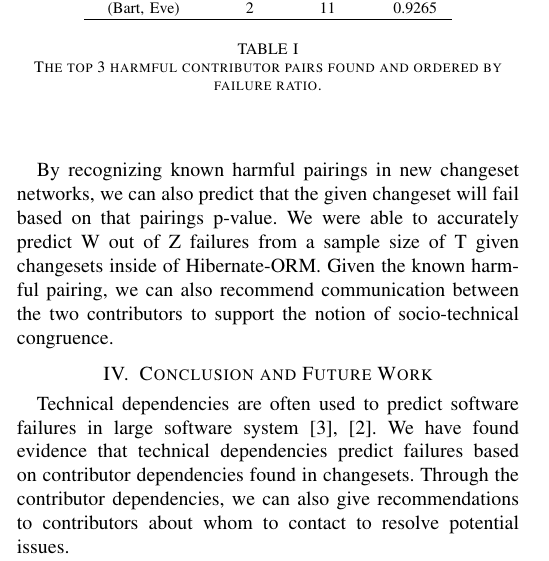
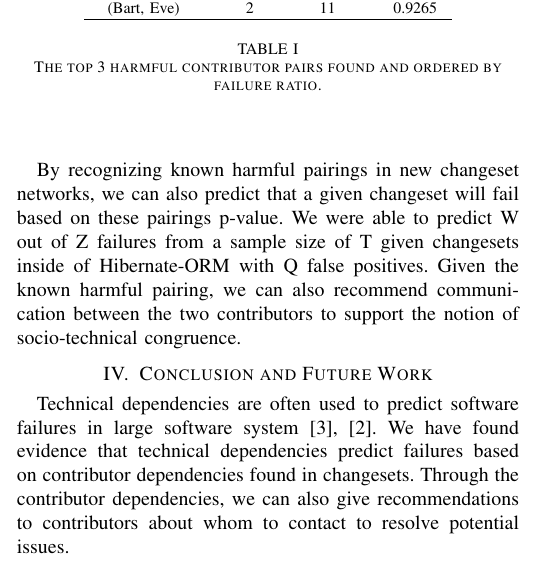
Before and after one commit to eggnet/Papers, a LaTeX paper (TechnicalNetworks/paper.tex): part of one column of page 2 of 3, cut so that both start at the same text. Compiled offline with pdfLaTeX.

Commit message:
Fixed results last paragraph to include false positives.

```diff
--- a/TechnicalNetworks/paper.tex
+++ b/TechnicalNetworks/paper.tex
@@ -170,9 +170,10 @@ Pair & Successful & Failed & P-Value\\
 \caption{The top 3 harmful contributor pairs found and ordered by failure ratio.\label{tab:ratio}}
 \end{table}
 
-By recognizing known harmful pairings in new changeset networks, we can also predict that the
-given changeset will fail based on that pairings p-value. We were able to accurately predict
-W out of Z failures from a sample size of T given changesets inside of Hibernate-ORM. Given
+By recognizing known harmful pairings in new changeset networks, we can also predict that a
+given changeset will fail based on these pairings p-value. We were able to predict
+W out of Z failures from a sample size of T  given changesets inside of Hibernate-ORM
+with Q false positives. Given
 the known harmful pairing, we can also recommend communication between the two
 contributors to support the notion of socio-technical congruence.
 
```
